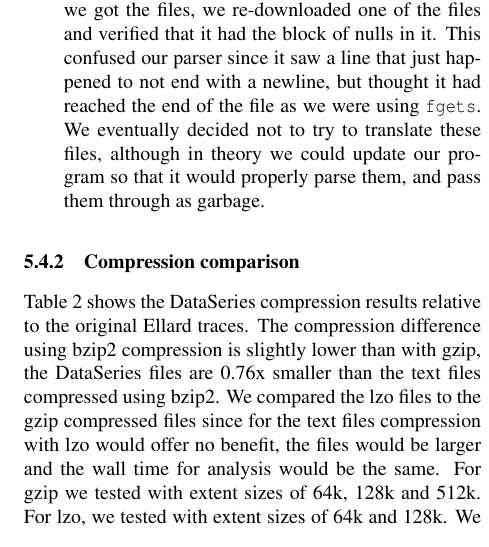
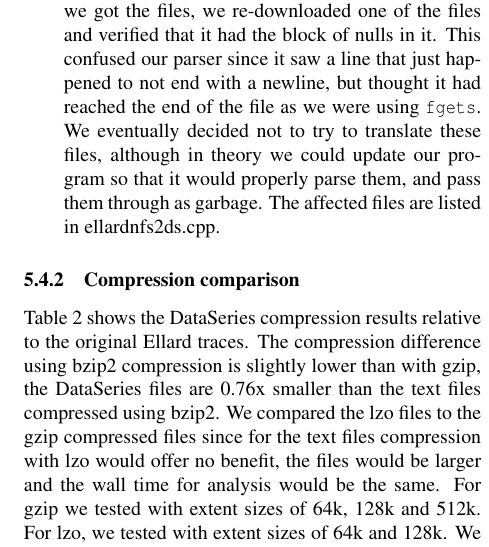
Before and after one commit to dataseries/DataSeries, a LaTeX document (doc/tr/tr.tex, which reads doc/tr/ellard.tex): part of one column of page 14 of 22, cut so that both start at the same text. Compiled offline with LaTeX, dvips and Ghostscript.

Commit message:
[MINOR] document where the list of bad files from the ellard traces are in the   tr.

```diff
--- a/doc/tr/ellard.tex
+++ b/doc/tr/ellard.tex
@@ -189,7 +189,7 @@ happened to not end with a newline, but thought it had reached the end
 of the file as we were using \texttt{fgets}.  We eventually decided
 not to try to translate these files, although in theory we could
 update our program so that it would properly parse them, and pass them
-through as garbage.
+through as garbage.  The affected files are listed in ellardnfs2ds.cpp.
 
 \end{itemize}
 
```
